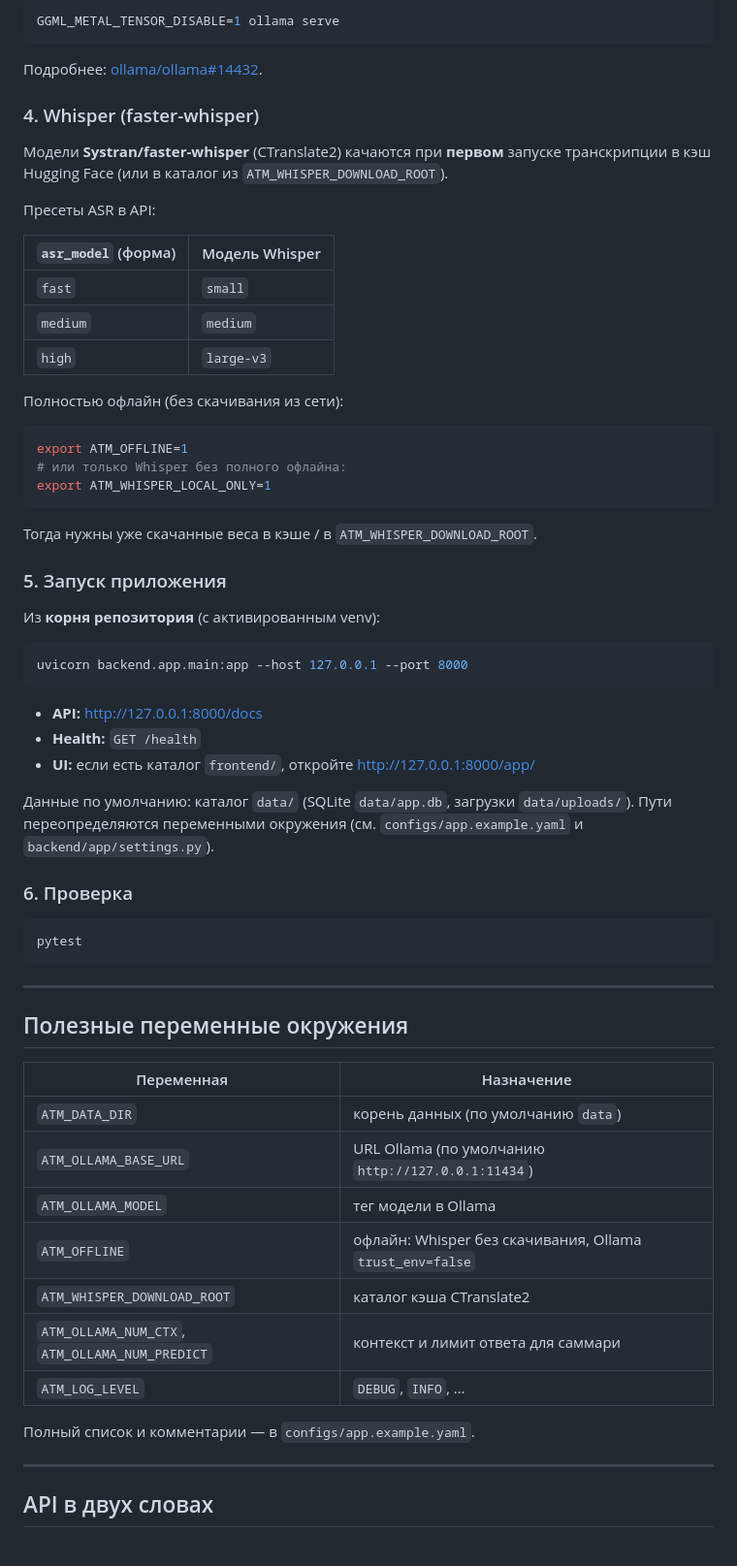
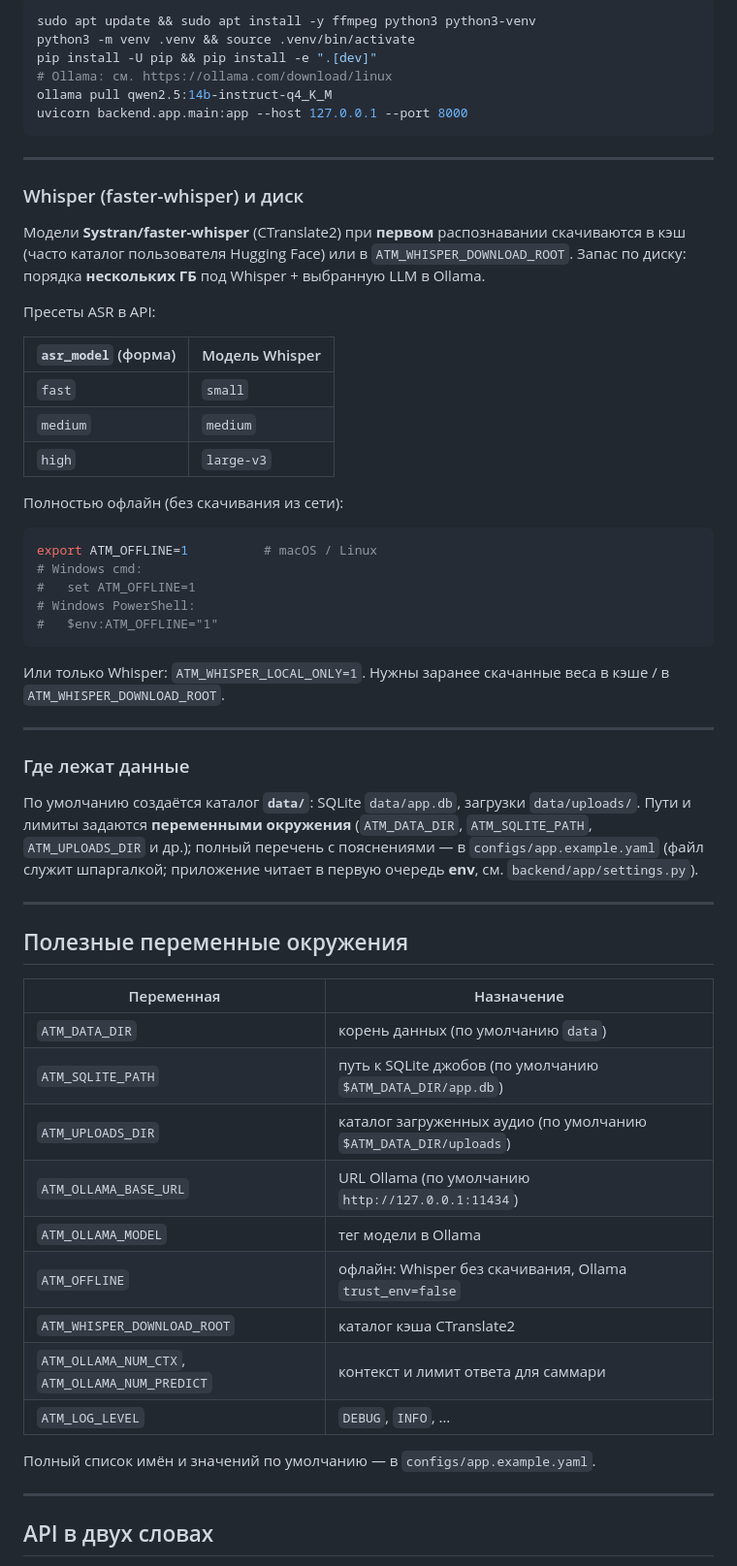
Before and after one commit to RbBobby/Audio-Text-Manager, a Markdown page: README.md, the part around one of its changes. Shown at 97% size. Drawn GitHub-style.

````diff
--- a/README.md
+++ b/README.md
@@ -62,13 +163,18 @@ pip install -e ".[dev]"     # без dev: pip install -e .
 
 ```bash
-GGML_METAL_TENSOR_DISABLE=1 ollama serve
+sudo apt update && sudo apt install -y ffmpeg python3 python3-venv
+python3 -m venv .venv && source .venv/bin/activate
+pip install -U pip && pip install -e ".[dev]"
+# Ollama: см. https://ollama.com/download/linux
+ollama pull qwen2.5:14b-instruct-q4_K_M
+uvicorn backend.app.main:app --host 127.0.0.1 --port 8000
 ```
 
-Подробнее: [ollama/ollama#14432](https://github.com/ollama/ollama/issues/14432).
+---
 
-### 4. Whisper (faster-whisper)
+### Whisper (faster-whisper) и диск
 
-Модели **Systran/faster-whisper** (CTranslate2) качаются при **первом** запуске транскрипции в кэш Hugging Face (или в каталог из `ATM_WHISPER_DOWNLOAD_ROOT`).
+Модели **Systran/faster-whisper** (CTranslate2) при **первом** распознавании скачиваются в кэш (часто каталог пользователя Hugging Face) или в `ATM_WHISPER_DOWNLOAD_ROOT`. Запас по диску: порядка **нескольких ГБ** под Whisper + выбранную LLM в Ollama.
 
 Пресеты ASR в API:
 
@@ -81,32 +187,20 @@ GGML_METAL_TENSOR_DISABLE=1 ollama serve
 Полностью офлайн (без скачивания из сети):
 
 ```bash
-export ATM_OFFLINE=1
-# или только Whisper без полного офлайна:
-export ATM_WHISPER_LOCAL_ONLY=1
+export ATM_OFFLINE=1          # macOS / Linux
+# Windows cmd:
+#   set ATM_OFFLINE=1
+# Windows PowerShell:
+#   $env:ATM_OFFLINE="1"
 ```
 
-Тогда нужны уже скачанные веса в кэше / в `ATM_WHISPER_DOWNLOAD_ROOT`.
+Или только Whisper: `ATM_WHISPER_LOCAL_ONLY=1`. Нужны заранее скачанные веса в кэше / в `ATM_WHISPER_DOWNLOAD_ROOT`.
 
-### 5. Запуск приложения
+---
 
-Из **корня репозитория** (с активированным venv):
+### Где лежат данные
 
-```bash
-uvicorn backend.app.main:app --host 127.0.0.1 --port 8000
-```
-
-- **API:** [http://127.0.0.1:8000/docs](http://127.0.0.1:8000/docs)
-- **Health:** `GET /health`
-- **UI:** если есть каталог `frontend/`, откройте [http://127.0.0.1:8000/app/](http://127.0.0.1:8000/app/)
-
-Данные по умолчанию: каталог `data/` (SQLite `data/app.db`, загрузки `data/uploads/`). Пути переопределяются переменными окружения (см. `configs/app.example.yaml` и `backend/app/settings.py`).
-
-### 6. Проверка
-
-```bash
-pytest
-```
+По умолчанию создаётся каталог **`data/`**: SQLite `data/app.db`, загрузки `data/uploads/`. Пути и лимиты задаются **переменными окружения** (`ATM_DATA_DIR`, `ATM_SQLITE_PATH`, `ATM_UPLOADS_DIR` и др.); полный перечень с пояснениями — в `configs/app.example.yaml` (файл служит шпаргалкой; приложение читает в первую очередь **env**, см. `backend/app/settings.py`).
 
 ---
 
@@ -115,6 +209,8 @@ pytest
 | Переменная | Назначение |
 |------------|------------|
 | `ATM_DATA_DIR` | корень данных (по умолчанию `data`) |
+| `ATM_SQLITE_PATH` | путь к SQLite джобов (по умолчанию `$ATM_DATA_DIR/app.db`) |
+| `ATM_UPLOADS_DIR` | каталог загруженных аудио (по умолчанию `$ATM_DATA_DIR/uploads`) |
 | `ATM_OLLAMA_BASE_URL` | URL Ollama (по умолчанию `http://127.0.0.1:11434`) |
 | `ATM_OLLAMA_MODEL` | тег модели в Ollama |
 | `ATM_OFFLINE` | офлайн: Whisper без скачивания, Ollama `trust_env=false` |
@@ -122,7 +218,7 @@ pytest
 | `ATM_OLLAMA_NUM_CTX`, `ATM_OLLAMA_NUM_PREDICT` | контекст и лимит ответа для саммари |
 | `ATM_LOG_LEVEL` | `DEBUG`, `INFO`, … |
 
-Полный список и комментарии — в `configs/app.example.yaml`.
+Полный список имён и значений по умолчанию — в `configs/app.example.yaml`.
 
 ---
 
````
Also changed, not shown: other parts of README.md (+127 -26 lines), offline_whisper_summarizer_app_21c321f7.plan.md (deleted, +0 -134 lines).
